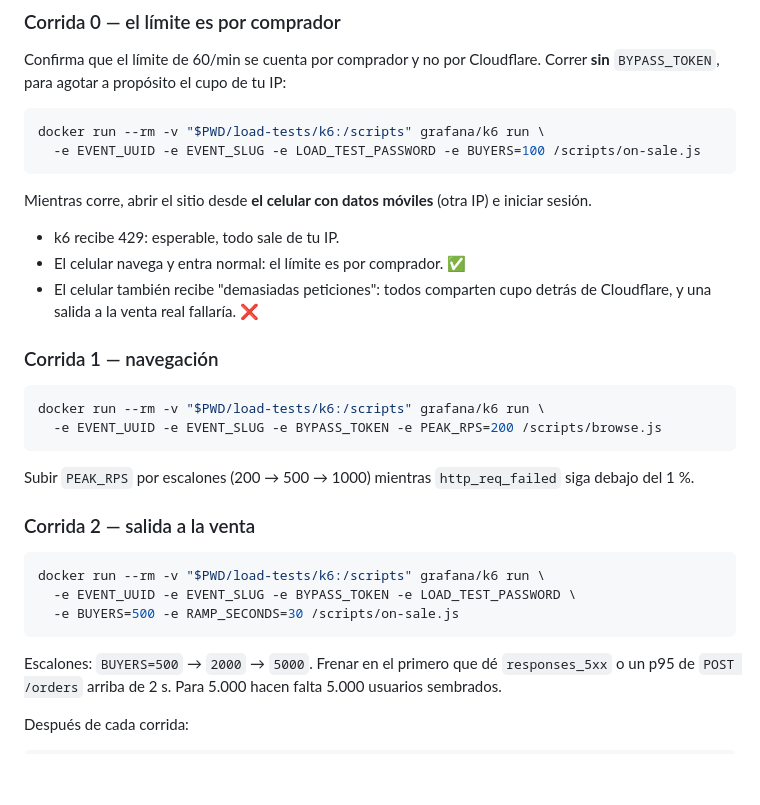
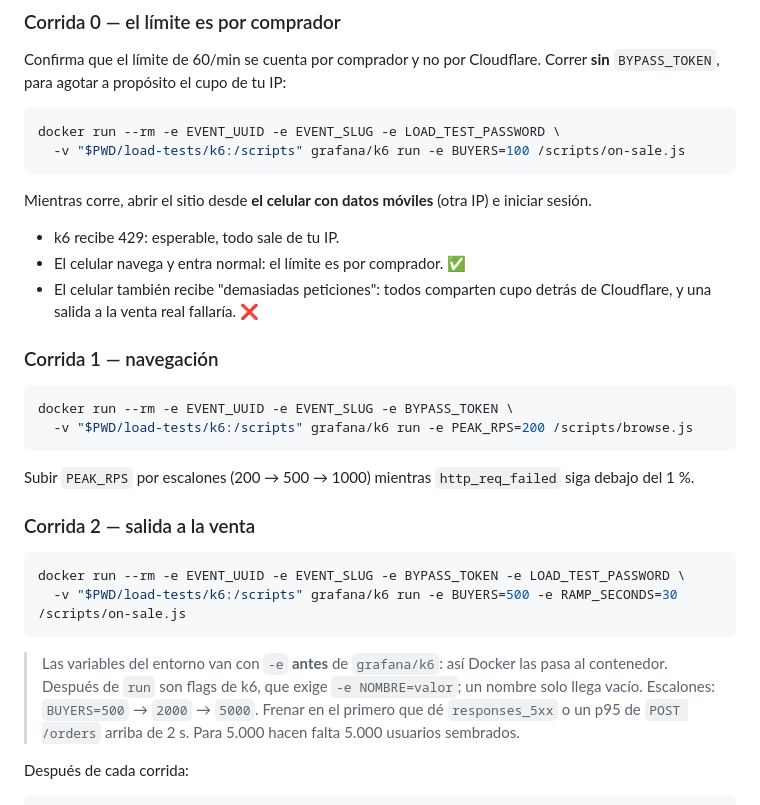
Before and after one commit to desertores7/tickets-backend, a Markdown page: load-tests/README.md, the part around one of its changes. Rendered like a GitHub page; blank space fills up the shorter version.

Commit message:
Docs: variables de entorno de k6 van como -e de docker
Co-Authored-By: Claude Opus 5 <noreply@anthropic.com>

````diff
--- a/load-tests/README.md
+++ b/load-tests/README.md
@@ -71,8 +71,8 @@ Confirma que el límite de 60/min se cuenta por comprador y no por Cloudflare.
 Correr **sin** `BYPASS_TOKEN`, para agotar a propósito el cupo de tu IP:
 
 ```bash
-docker run --rm -v "$PWD/load-tests/k6:/scripts" grafana/k6 run \
-  -e EVENT_UUID -e EVENT_SLUG -e LOAD_TEST_PASSWORD -e BUYERS=100 /scripts/on-sale.js
+docker run --rm -e EVENT_UUID -e EVENT_SLUG -e LOAD_TEST_PASSWORD \
+  -v "$PWD/load-tests/k6:/scripts" grafana/k6 run -e BUYERS=100 /scripts/on-sale.js
 ```
 
 Mientras corre, abrir el sitio desde **el celular con datos móviles** (otra IP)
@@ -86,8 +86,8 @@ e iniciar sesión.
 ### Corrida 1 — navegación
 
 ```bash
-docker run --rm -v "$PWD/load-tests/k6:/scripts" grafana/k6 run \
-  -e EVENT_UUID -e EVENT_SLUG -e BYPASS_TOKEN -e PEAK_RPS=200 /scripts/browse.js
+docker run --rm -e EVENT_UUID -e EVENT_SLUG -e BYPASS_TOKEN \
+  -v "$PWD/load-tests/k6:/scripts" grafana/k6 run -e PEAK_RPS=200 /scripts/browse.js
 ```
 
 Subir `PEAK_RPS` por escalones (200 → 500 → 1000) mientras `http_req_failed`
@@ -96,11 +96,13 @@ siga debajo del 1 %.
 ### Corrida 2 — salida a la venta
 
 ```bash
-docker run --rm -v "$PWD/load-tests/k6:/scripts" grafana/k6 run \
-  -e EVENT_UUID -e EVENT_SLUG -e BYPASS_TOKEN -e LOAD_TEST_PASSWORD \
-  -e BUYERS=500 -e RAMP_SECONDS=30 /scripts/on-sale.js
+docker run --rm -e EVENT_UUID -e EVENT_SLUG -e BYPASS_TOKEN -e LOAD_TEST_PASSWORD \
+  -v "$PWD/load-tests/k6:/scripts" grafana/k6 run -e BUYERS=500 -e RAMP_SECONDS=30 /scripts/on-sale.js
 ```
 
+> Las variables del entorno van con `-e` **antes** de `grafana/k6`: así Docker
+> las pasa al contenedor. Después de `run` son flags de k6, que exige
+> `-e NOMBRE=valor`; un nombre solo llega vacío.
 Escalones: `BUYERS=500` → `2000` → `5000`. Frenar en el primero que dé
 `responses_5xx` o un p95 de `POST /orders` arriba de 2 s. Para 5.000 hacen falta
 5.000 usuarios sembrados.
````
Also changed, not shown: other parts of load-tests/README.md (+2 -2 lines).
